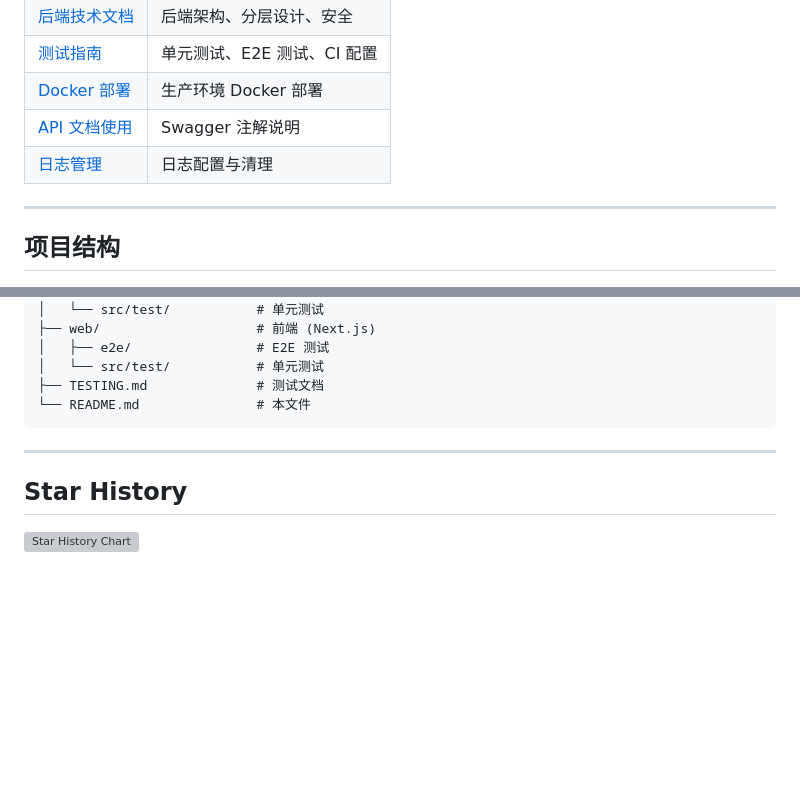
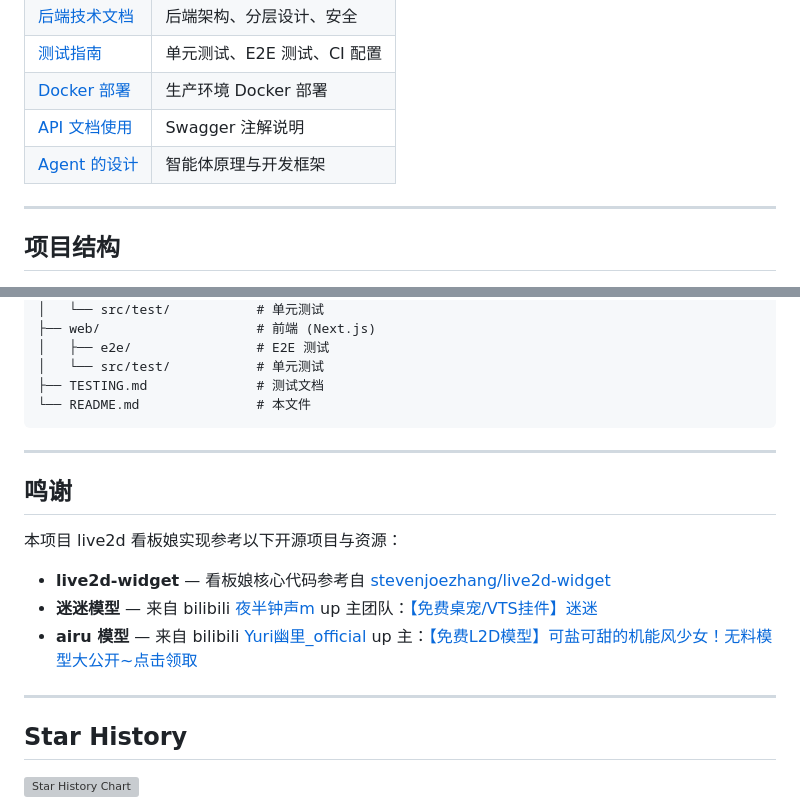
Before and after one commit to HanphoneJan/hanphone-blog, a Markdown page: README.md, 2 parts joined by grey strips. Drawn GitHub-style; blank space fills up the shorter version; grey boxes are pictures that could not be loaded.

Commit message:
更新README.md：新增鸣谢章节并同步文档索引
- 增加live2d看板娘鸣谢说明
- 更新文档索引：移除已删除的日志管理文档，新增Agent设计文档

Co-Authored-By: Claude Opus 4.6 <noreply@anthropic.com>

```diff
--- a/README.md
+++ b/README.md
@@ -92,7 +92,7 @@ cd web && pnpm test:e2e
 | [测试指南](TESTING.md) | 单元测试、E2E 测试、CI 配置 |
 | [Docker 部署](server/DOCKER_DEPLOYMENT.md) | 生产环境 Docker 部署 |
 | [API 文档使用](server/SWAGGER_USAGE.md) | Swagger 注解说明 |
-| [日志管理](server/LOG_MANAGEMENT.md) | 日志配置与清理 |
+| [Agent 的设计](web/public/docs/Agent的设计.md) | 智能体原理与开发框架 |
 
 ---
 
@@ -114,6 +114,16 @@ hanphone-blog/
 
 ---
 
+## 鸣谢
+
+本项目 live2d 看板娘实现参考以下开源项目与资源：
+
+- **live2d-widget** — 看板娘核心代码参考自 [stevenjoezhang/live2d-widget](https://github.com/stevenjoezhang/live2d-widget)
+- **迷迷模型** — 来自 bilibili [夜半钟声m](https://space.bilibili.com/) up 主团队：[【免费桌宠/VTS挂件】迷迷](https://www.bilibili.com/video/BV1xrwBejEKd/?share_source=copy_web)
+- **airu 模型** — 来自 bilibili [Yuri幽里_official](https://space.bilibili.com/) up 主：[【免费L2D模型】可盐可甜的机能风少女！无料模型大公开~点击领取](https://www.bilibili.com/video/BV1S8411H7zf/?share_source=copy_web)
+
+---
+
 ## Star History
 
 <a href="https://www.star-history.com/?repos=HanphoneJan%2Fhanphone-blog&type=date&legend=top-left">
```
